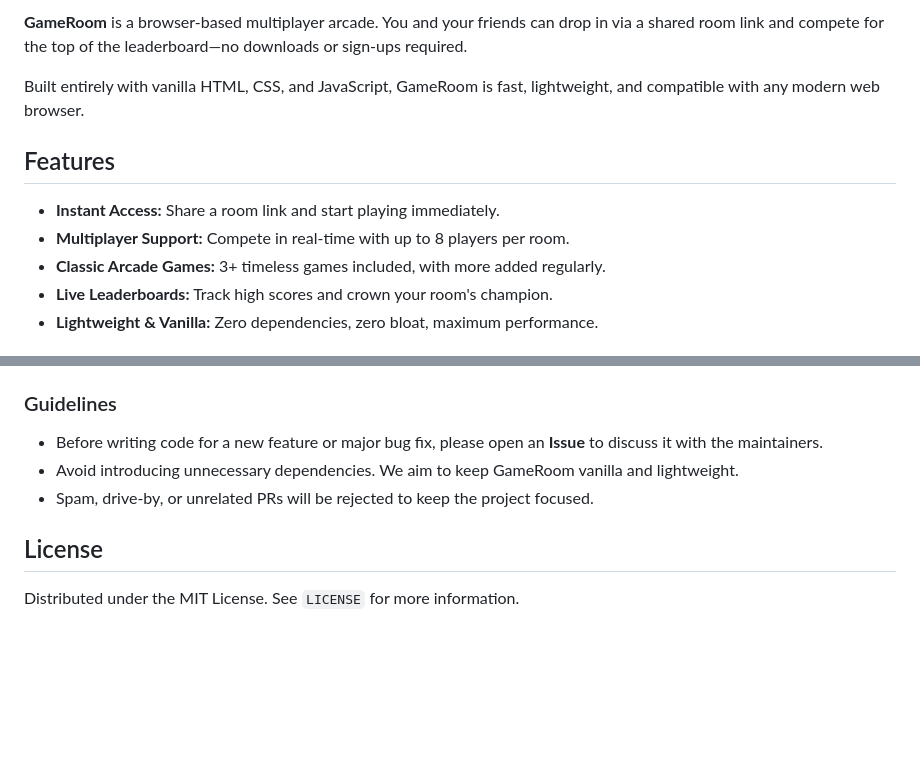
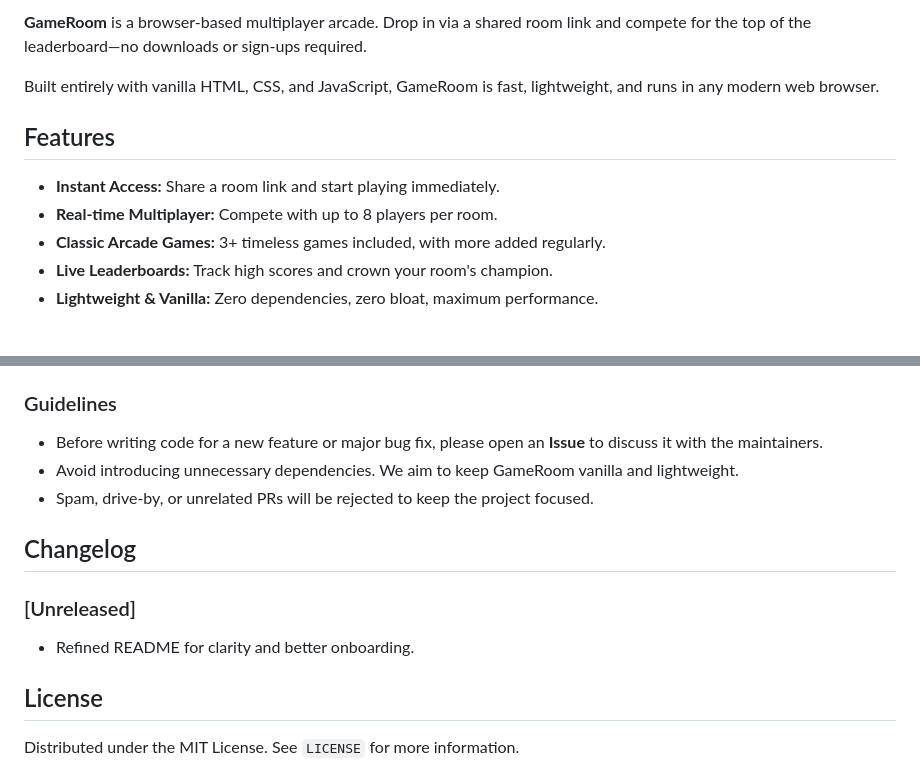
Before and after one commit to shubhyagami/gameroom, a Markdown page: README.md, 2 parts joined by grey strips. Rendered like a GitHub page; blank space fills up the shorter version.

Commit message:
docs: polish project description

```diff
--- a/README.md
+++ b/README.md
@@ -7,12 +7,12 @@
 
-**GameRoom** is a browser-based multiplayer arcade. You and your friends can drop in via a shared room link and compete for the top of the leaderboard—no downloads or sign-ups required.
+**GameRoom** is a browser-based multiplayer arcade. Drop in via a shared room link and compete for the top of the leaderboard—no downloads or sign-ups required.
 
-Built entirely with vanilla HTML, CSS, and JavaScript, GameRoom is fast, lightweight, and compatible with any modern web browser.
+Built entirely with vanilla HTML, CSS, and JavaScript, GameRoom is fast, lightweight, and runs in any modern web browser.
 
 ## Features
 
 - **Instant Access:** Share a room link and start playing immediately.
-- **Multiplayer Support:** Compete in real-time with up to 8 players per room.
+- **Real-time Multiplayer:** Compete with up to 8 players per room.
 - **Classic Arcade Games:** 3+ timeless games included, with more added regularly.
 - **Live Leaderboards:** Track high scores and crown your room's champion.
 - **Lightweight & Vanilla:** Zero dependencies, zero bloat, maximum performance.
@@ -77,6 +77,11 @@ Contributions are what make the open-source community such an amazing place to l
 - Avoid introducing unnecessary dependencies. We aim to keep GameRoom vanilla and lightweight.
 - Spam, drive-by, or unrelated PRs will be rejected to keep the project focused.
 
+## Changelog
+
+### [Unreleased]
+- Refined README for clarity and better onboarding.
+
 ## License
 
 Distributed under the MIT License. See `LICENSE` for more information.
```
Also changed, not shown: other parts of README.md (+1 -1 lines).
